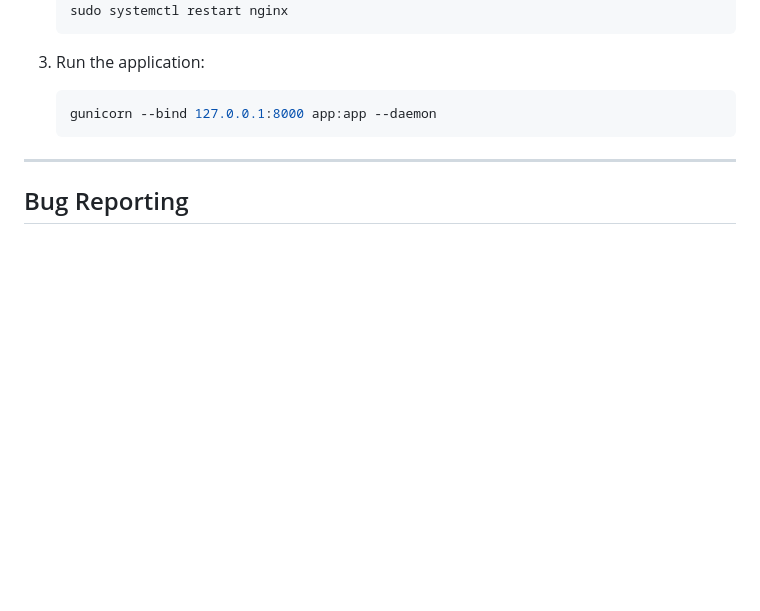
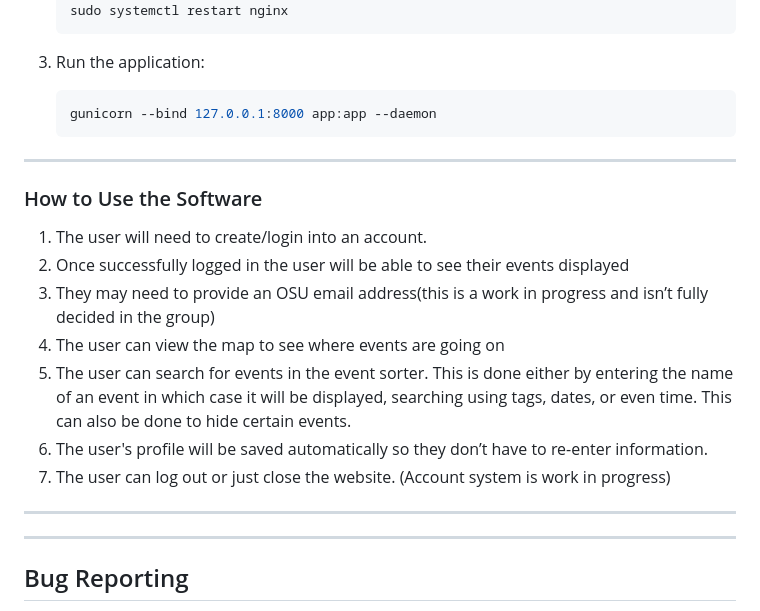
Before and after one commit to SSPark04/CS362---Project-Team19, a Markdown page: User_Manual.md, the part around the change. Rendered like a GitHub page; blank space fills up the shorter version.

Commit message:
Update User_Manual.md
Added how to use

````diff
--- a/User_Manual.md
+++ b/User_Manual.md
@@ -123,6 +123,17 @@ Docs: https://docs.aws.amazon.com/elasticbeanstalk/latest/dg/create-deploy-pytho
    gunicorn --bind 127.0.0.1:8000 app:app --daemon
    ```
 ---
+### How to Use the Software
+   1. The user will need to create/login into an account.
+   2. Once successfully logged in the user will be able to see their events displayed
+   3. They may need to provide an OSU email address(this is a work in progress and isn’t fully decided in the group)
+   4. The user can view the map to see where events are going on
+   5. The user can search for events in the event sorter. This is done either by entering the name of an event in which case it will be displayed, searching using tags, dates, or even time. This can also be done to hide certain events.
+   6. The user's profile will be saved automatically so they don’t have to re-enter information.
+   7. The user can log out or just close the website. (Account system is work in progress)
+
+---
+---
 ## Bug Reporting
 
 - If a bug is found, it can be reported through the project issue tracker on GitHub
````
